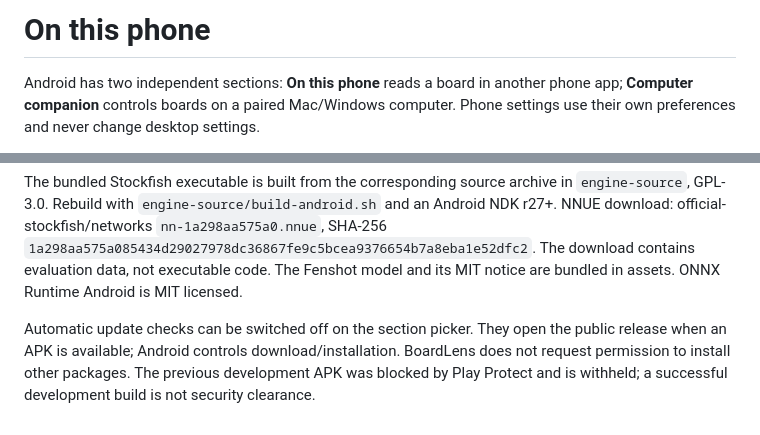
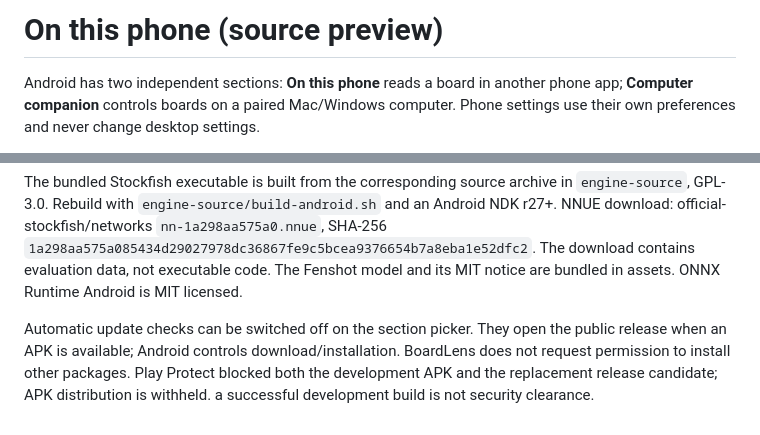
Before and after one commit to Nick-PY0/BoardLens, a Markdown page: mobile/android/PHONE-SCREEN.md, 2 parts joined by grey strips. GitHub-like rendering.

```diff
--- a/mobile/android/PHONE-SCREEN.md
+++ b/mobile/android/PHONE-SCREEN.md
@@ -1,4 +1,4 @@
-# On this phone
+# On this phone (source preview)
 
 Android has two independent sections: **On this phone** reads a board in another phone app; **Computer companion** controls boards on a paired Mac/Windows computer. Phone settings use their own preferences and never change desktop settings.
 
@@ -12,4 +12,4 @@ Recognition runs locally with the MIT Fenshot tile model. Only flat, unobstructe
 
 The bundled Stockfish executable is built from the corresponding source archive in `engine-source`, GPL-3.0. Rebuild with `engine-source/build-android.sh` and an Android NDK r27+. NNUE download: official-stockfish/networks `nn-1a298aa575a0.nnue`, SHA-256 `1a298aa575a085434d29027978dc36867fe9c5bcea9376654b7a8eba1e52dfc2`. The download contains evaluation data, not executable code. The Fenshot model and its MIT notice are bundled in assets. ONNX Runtime Android is MIT licensed.
 
-Automatic update checks can be switched off on the section picker. They open the public release when an APK is available; Android controls download/installation. BoardLens does not request permission to install other packages. The previous development APK was blocked by Play Protect and is withheld; a successful development build is not security clearance.
+Automatic update checks can be switched off on the section picker. They open the public release when an APK is available; Android controls download/installation. BoardLens does not request permission to install other packages. Play Protect blocked both the development APK and the replacement release candidate; APK distribution is withheld. a successful development build is not security clearance.
```
Also changed, not shown: README.md (+12 -5 lines), docs/ANDROID-REVIEW.md (added, +25 -0 lines), docs/images/android-live-screen.png (added), 11 other files.
